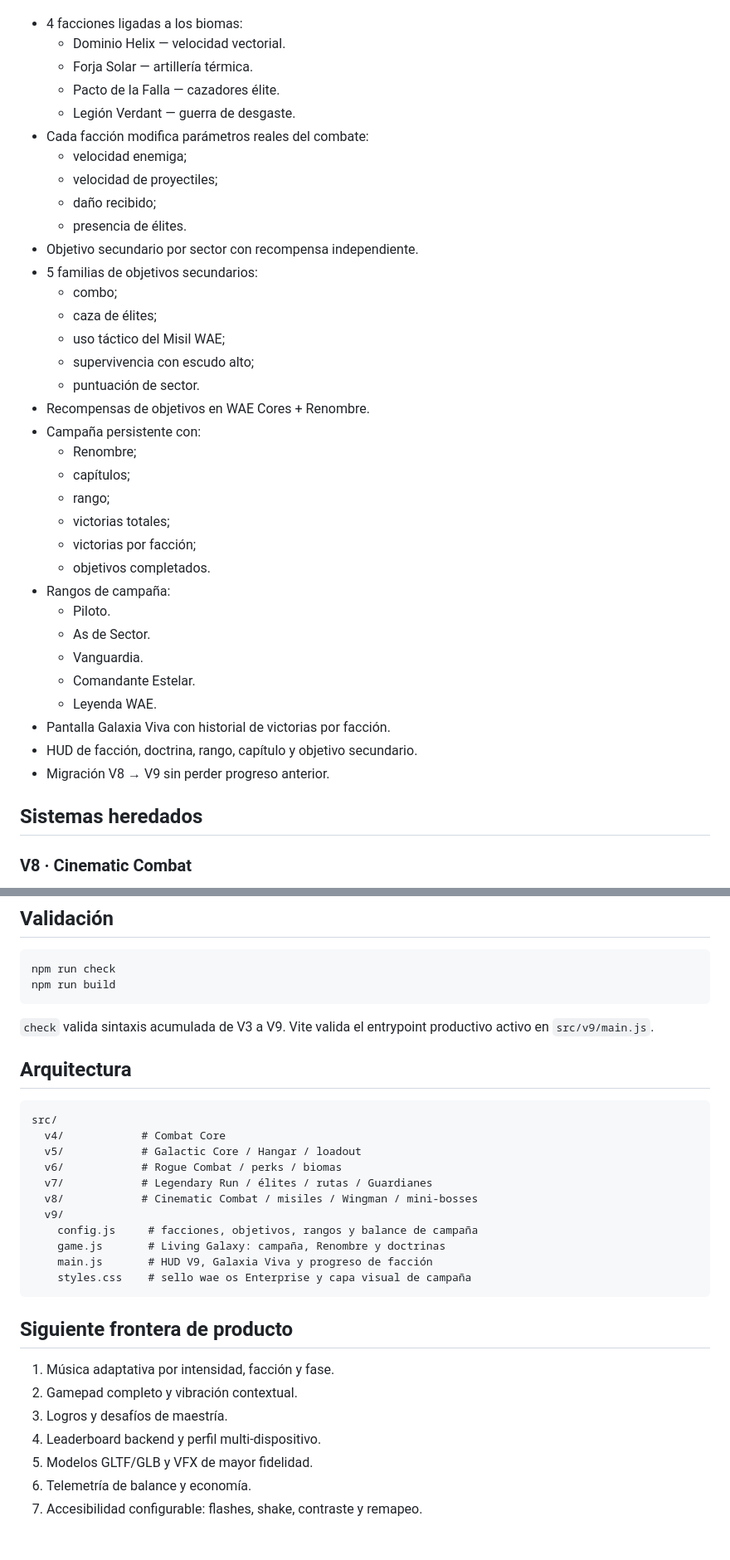
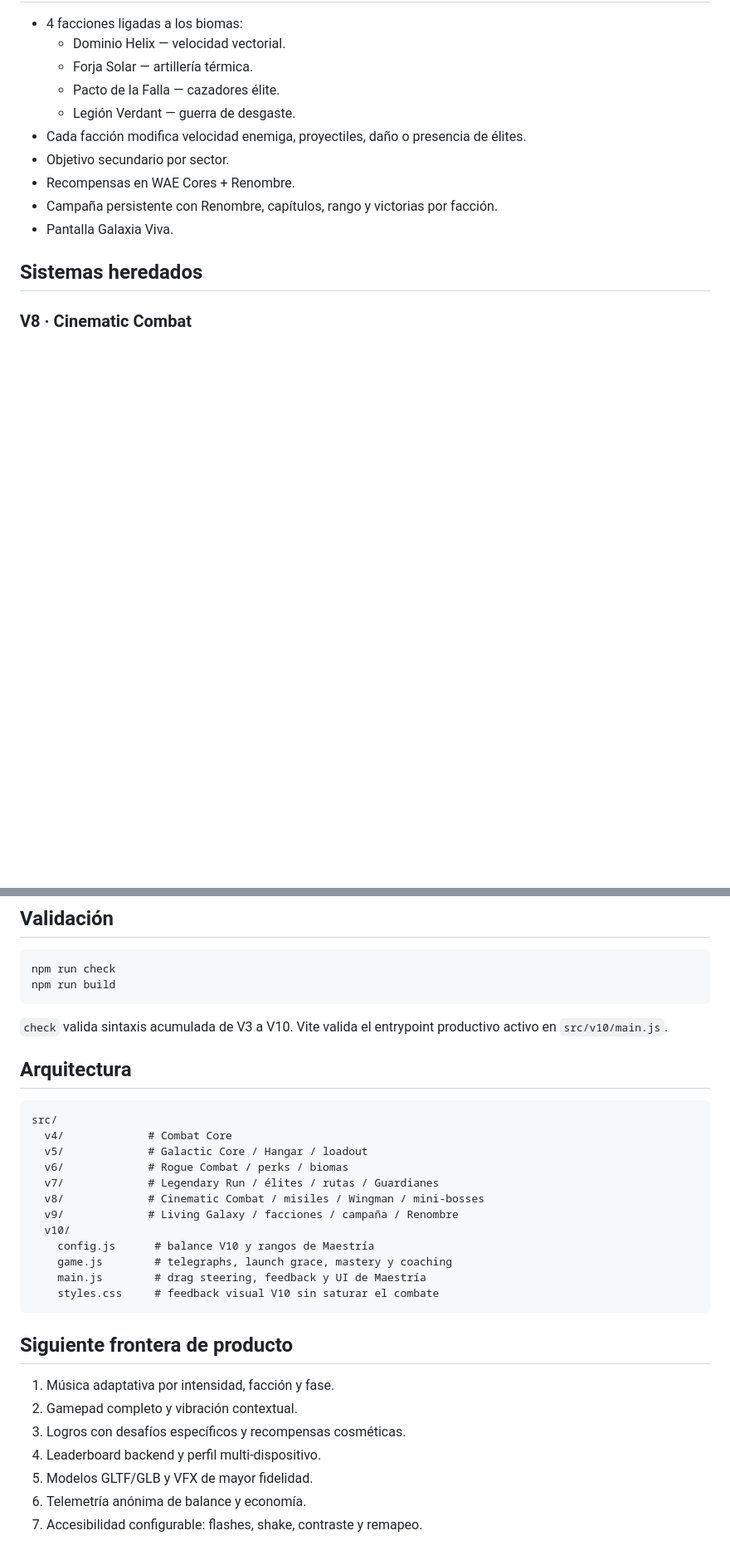
Before and after one commit to aleexwae4-lab/Navegame, a Markdown page: README.md, 2 parts joined by grey strips. Shown at 83% size. Drawn GitHub-style; blank space fills up the shorter version.

````diff
--- a/README.md
+++ b/README.md
@@ -27,35 +62,11 @@ V9 conserva todo Cinematic Combat V8 y añade una capa de universo persistente:
   - Forja Solar — artillería térmica.
   - Pacto de la Falla — cazadores élite.
   - Legión Verdant — guerra de desgaste.
-- Cada facción modifica parámetros reales del combate:
-  - velocidad enemiga;
-  - velocidad de proyectiles;
-  - daño recibido;
-  - presencia de élites.
-- Objetivo secundario por sector con recompensa independiente.
-- 5 familias de objetivos secundarios:
-  - combo;
-  - caza de élites;
-  - uso táctico del Misil WAE;
-  - supervivencia con escudo alto;
-  - puntuación de sector.
-- Recompensas de objetivos en WAE Cores + Renombre.
-- Campaña persistente con:
-  - Renombre;
-  - capítulos;
-  - rango;
-  - victorias totales;
-  - victorias por facción;
-  - objetivos completados.
-- Rangos de campaña:
-  - Piloto.
-  - As de Sector.
-  - Vanguardia.
-  - Comandante Estelar.
-  - Leyenda WAE.
-- Pantalla Galaxia Viva con historial de victorias por facción.
-- HUD de facción, doctrina, rango, capítulo y objetivo secundario.
-- Migración V8 → V9 sin perder progreso anterior.
+- Cada facción modifica velocidad enemiga, proyectiles, daño o presencia de élites.
+- Objetivo secundario por sector.
+- Recompensas en WAE Cores + Renombre.
+- Campaña persistente con Renombre, capítulos, rango y victorias por facción.
+- Pantalla Galaxia Viva.
 
 ## Sistemas heredados
 
@@ -147,30 +167,31 @@ npm run check
 npm run build
 ```
 
-`check` valida sintaxis acumulada de V3 a V9. Vite valida el entrypoint productivo activo en `src/v9/main.js`.
+`check` valida sintaxis acumulada de V3 a V10. Vite valida el entrypoint productivo activo en `src/v10/main.js`.
 
 ## Arquitectura
 
 ```text
 src/
-  v4/            # Combat Core
-  v5/            # Galactic Core / Hangar / loadout
-  v6/            # Rogue Combat / perks / biomas
-  v7/            # Legendary Run / élites / rutas / Guardianes
-  v8/            # Cinematic Combat / misiles / Wingman / mini-bosses
-  v9/
-    config.js     # facciones, objetivos, rangos y balance de campaña
-    game.js       # Living Galaxy: campaña, Renombre y doctrinas
-    main.js       # HUD V9, Galaxia Viva y progreso de facción
-    styles.css    # sello wae os Enterprise y capa visual de campaña
+  v4/             # Combat Core
+  v5/             # Galactic Core / Hangar / loadout
+  v6/             # Rogue Combat / perks / biomas
+  v7/             # Legendary Run / élites / rutas / Guardianes
+  v8/             # Cinematic Combat / misiles / Wingman / mini-bosses
+  v9/             # Living Galaxy / facciones / campaña / Renombre
+  v10/
+    config.js      # balance V10 y rangos de Maestría
+    game.js        # telegraphs, launch grace, mastery y coaching
+    main.js        # drag steering, feedback y UI de Maestría
+    styles.css     # feedback visual V10 sin saturar el combate
 ```
 
 ## Siguiente frontera de producto
 
 1. Música adaptativa por intensidad, facción y fase.
 2. Gamepad completo y vibración contextual.
-3. Logros y desafíos de maestría.
+3. Logros con desafíos específicos y recompensas cosméticas.
 4. Leaderboard backend y perfil multi-dispositivo.
 5. Modelos GLTF/GLB y VFX de mayor fidelidad.
-6. Telemetría de balance y economía.
+6. Telemetría anónima de balance y economía.
 7. Accesibilidad configurable: flashes, shake, contraste y remapeo.
````
Also changed, not shown: other parts of README.md (+69 -25 lines).
